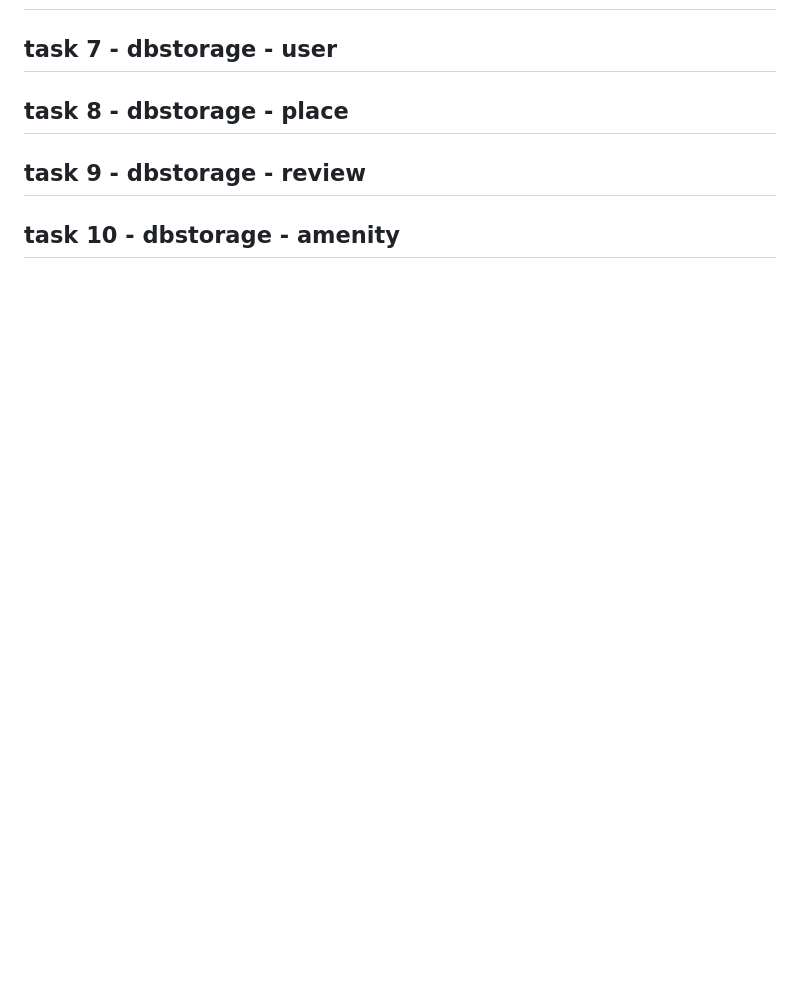
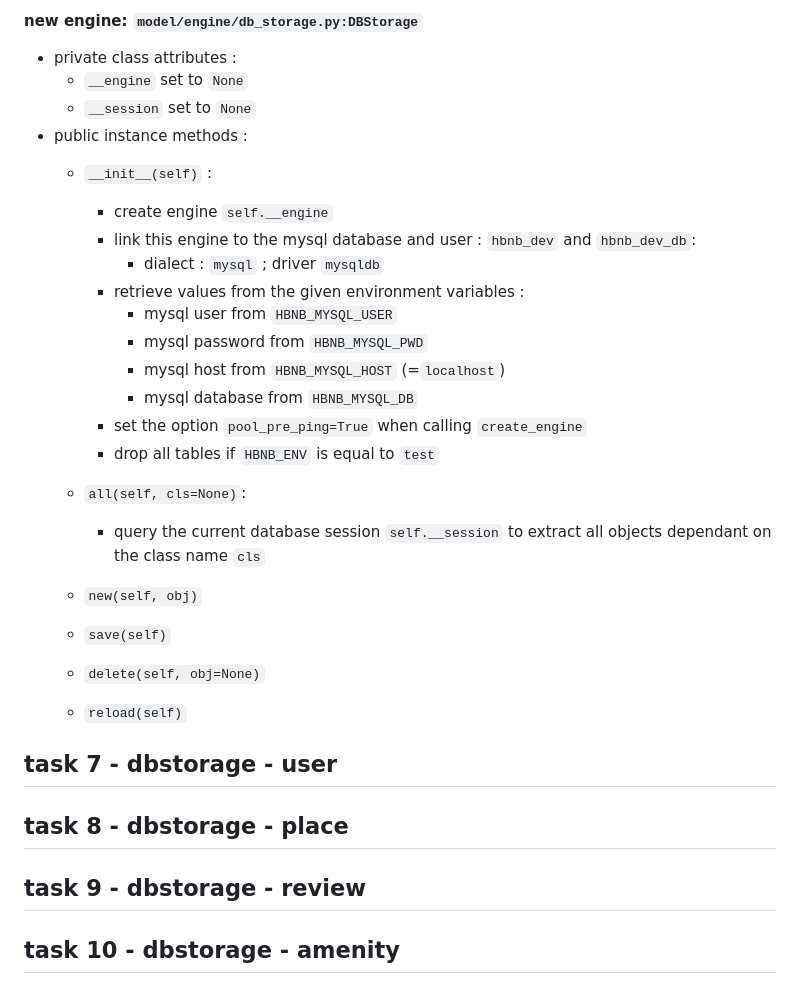
Before and after one commit to chepeniv/atlas-AirBnB_clone_v3, a Markdown page: notes/tasks.notes.md, the part around one of its changes. Drawn GitHub-style; blank space fills up the shorter version.

```diff
--- a/notes/tasks.notes.md
+++ b/notes/tasks.notes.md
@@ -88,3 +139,28 @@ FILE: `models/engine/file_storage.py`
+#### new engine: `model/engine/db_storage.py:DBStorage`
+
+- private class attributes :
+	- `__engine` set to `None`
+	- `__session` set to `None`
+- public instance methods :
+	- `__init__(self)` :
+		- create engine `self.__engine`
+		- link this engine to the mysql database and user : `hbnb_dev` and `hbnb_dev_db`:
+			- dialect : `mysql` ; driver `mysqldb`
+		- retrieve values from the given environment variables :
+			- mysql user from `HBNB_MYSQL_USER`
+			- mysql password from `HBNB_MYSQL_PWD`
+			- mysql host from `HBNB_MYSQL_HOST` (=`localhost`)
+			- mysql database from `HBNB_MYSQL_DB`
+		- set the option `pool_pre_ping=True` when calling `create_engine`
+		- drop all tables if `HBNB_ENV` is equal to `test`
+	- `all(self, cls=None)`:
+		- query the current database session `self.__session` to extract all objects dependant on the class name `cls`
+
+
+	- `new(self, obj)`
+	- `save(self)`
+	- `delete(self, obj=None)`
+	- `reload(self)`
 
 ## task 7 - dbstorage - user
 
```
Also changed, not shown: other parts of notes/tasks.notes.md (+52 -1 lines).
